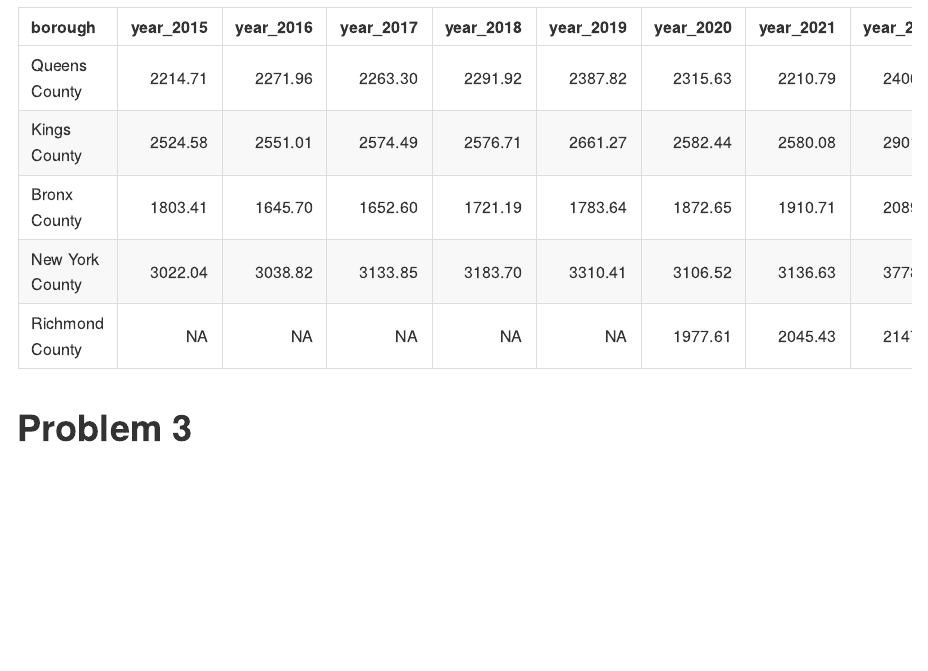
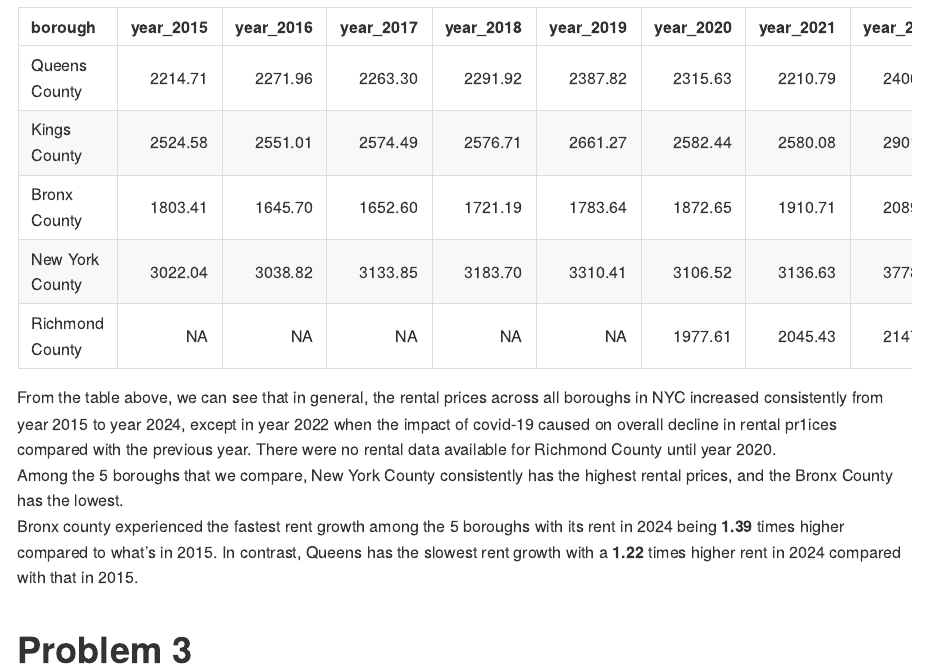
Before and after one commit to SuLaurenY/p8105_hw3_sy3352, an R Markdown document (p8105_hw3_sy3352.Rmd): the page in a window 1100 px wide, from 4600 px down. The pictures show the output file p8105_hw3_sy3352.md that the author committed with the source, drawn offline in the style of GitHub; long lines of code are wrapped.

Commit message:
Problem 2 - Commented trend observed from the rent price table of 5 counties over the years.

````diff
--- a/p8105_hw3_sy3352.Rmd
+++ b/p8105_hw3_sy3352.Rmd
@@ -104,6 +104,8 @@ year_trend = rent_neigh_joint_df |>
   knitr::kable(digits = 2)
 year_trend
 ```
-
+From the table above, we can see that in general, the rental prices across all boroughs in NYC increased consistently from year 2015 to year 2024, except in year 2022 when the impact of covid-19 caused on overall decline in rental pr1ices compared with the previous year. There were no rental data available for Richmond County until year 2020.
+Among the 5 boroughs that we compare, New York County consistently has the highest rental prices, and the Bronx County has the lowest.
+Bronx county experienced the fastest rent growth among the 5 boroughs with its rent in 2024 being **1.39** times higher compared to what's in 2015. In contrast, Queens has the slowest rent growth with a **1.22** times higher rent in 2024 compared with that in 2015.
 
 # Problem 3
````
Also changed, not shown: p8105_hw3_sy3352.md.
